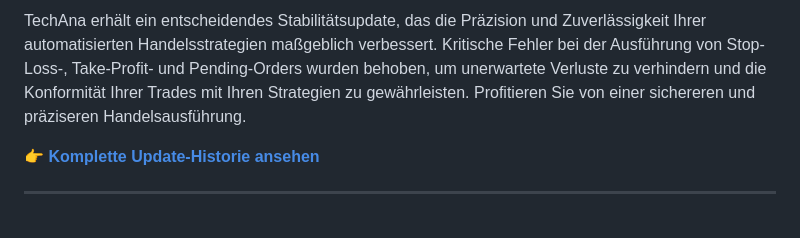
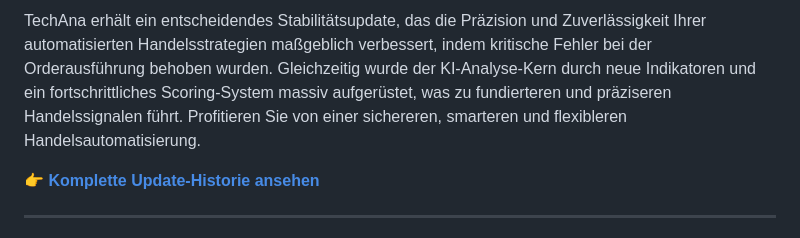
Before and after one commit to pono1012/techana, a Markdown page: README.md, the part around one of its changes. GitHub-like rendering.

Commit message:
docs: Rebuild README with latest changes [skip ci]

```diff
--- a/README.md
+++ b/README.md
@@ -163,5 +163,5 @@ Beiträge sind willkommen! Bitte lies unsere `CONTRIBUTING.md` (kommt bald), bev
 
-TechAna erhält ein entscheidendes Stabilitätsupdate, das die Präzision und Zuverlässigkeit Ihrer automatisierten Handelsstrategien maßgeblich verbessert. Kritische Fehler bei der Ausführung von Stop-Loss-, Take-Profit- und Pending-Orders wurden behoben, um unerwartete Verluste zu verhindern und die Konformität Ihrer Trades mit Ihren Strategien zu gewährleisten. Profitieren Sie von einer sichereren und präziseren Handelsausführung.
+TechAna erhält ein entscheidendes Stabilitätsupdate, das die Präzision und Zuverlässigkeit Ihrer automatisierten Handelsstrategien maßgeblich verbessert, indem kritische Fehler bei der Orderausführung behoben wurden. Gleichzeitig wurde der KI-Analyse-Kern durch neue Indikatoren und ein fortschrittliches Scoring-System massiv aufgerüstet, was zu fundierteren und präziseren Handelssignalen führt. Profitieren Sie von einer sichereren, smarteren und flexibleren Handelsautomatisierung.
 
 👉 [**Komplette Update-Historie ansehen**](CHANGELOG.md)
 
```
Also changed, not shown: other parts of README.md (+1 -1 lines).
